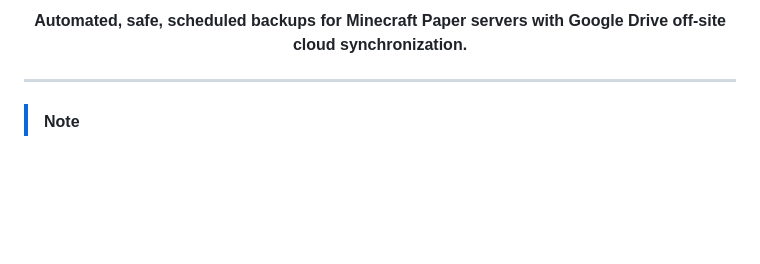
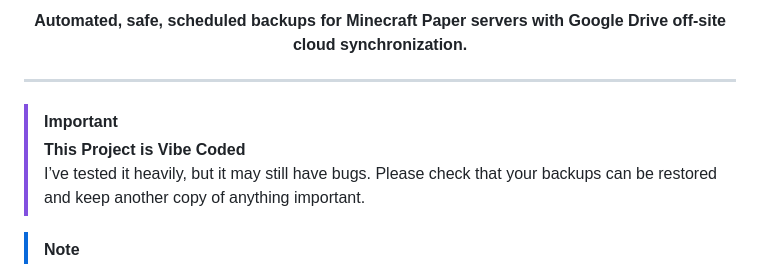
Before and after one commit to manan4mc/damodara, a Markdown page: README.md, the part around the change. GitHub-like rendering; blank space fills up the shorter version.

```diff
--- a/README.md
+++ b/README.md
@@ -9,6 +9,10 @@
 </p>
 
 ---
+
+> [!IMPORTANT]
+> **This Project is Vibe Coded**
+>  I’ve tested it heavily, but it may still have bugs. Please check that your backups can be restored and keep another copy of anything important.
 
 > [!NOTE]
 > **Target Platform & Verification Context:**
```
